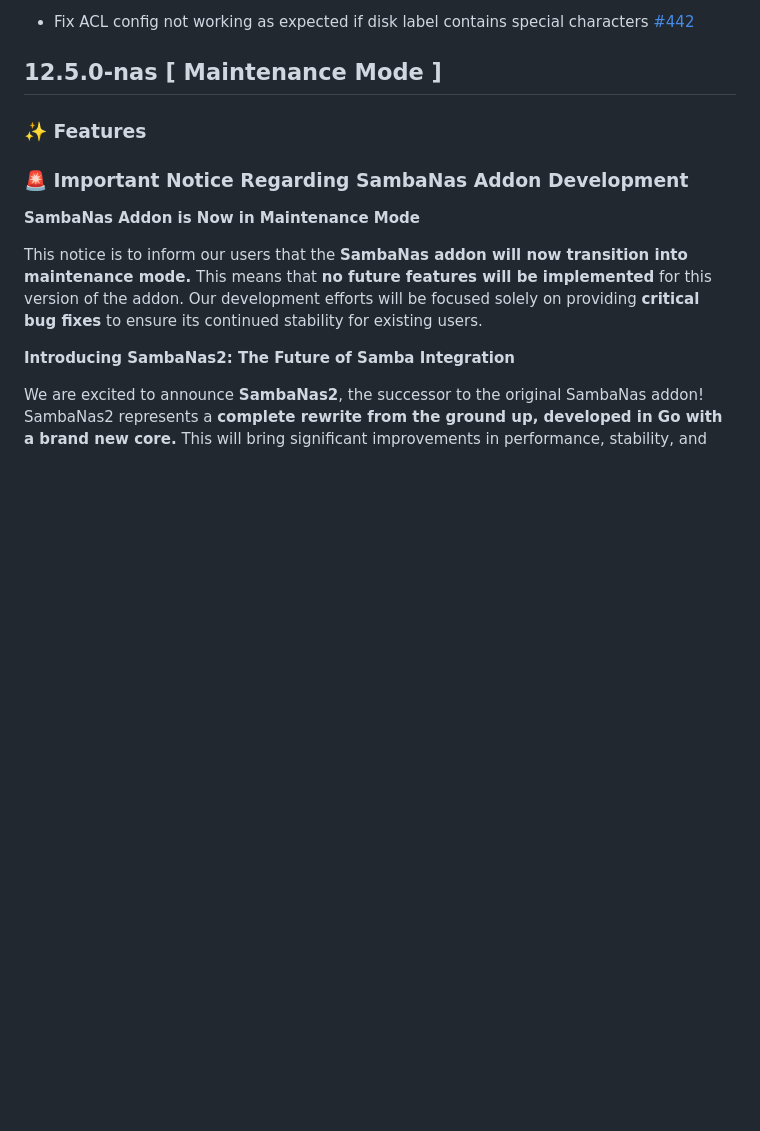
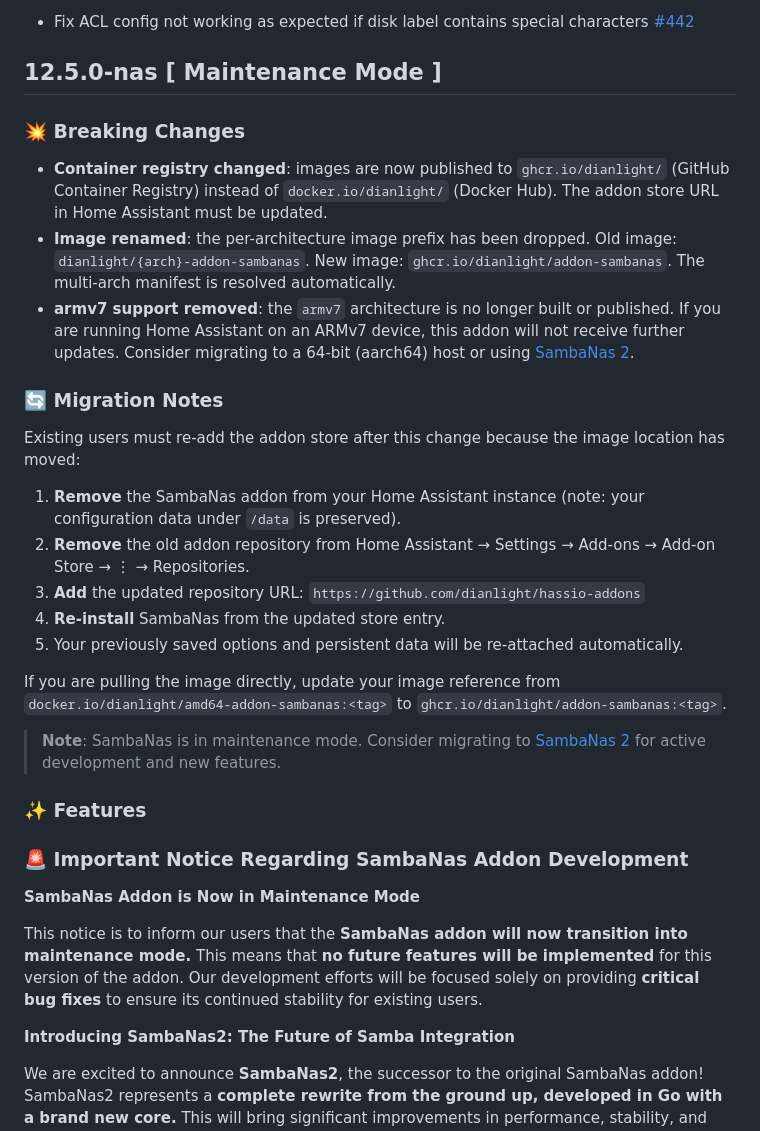
Before and after one commit to dianlight/hassio-addons, a Markdown page: sambanas/CHANGELOG.md, the part around the change. Rendered like a GitHub page; blank space fills up the shorter version.

Commit message:
docs(sambanas): Document armv7 removal as Breaking Change in CHANGELOG
armv7 architecture was dropped from config.yaml in the BuildKit
migration but the CHANGELOG only covered the registry and image rename
breaking changes. Add the missing armv7 bullet so existing ARMv7 users
are not silently broken.

Co-Authored-By: Claude Sonnet 4.5 <noreply@anthropic.com>

```diff
--- a/sambanas/CHANGELOG.md
+++ b/sambanas/CHANGELOG.md
@@ -16,6 +16,26 @@
 - Fix ACL config not working as expected if disk label contains special characters [#442](https://github.com/dianlight/hassio-addons/issues/442)
 
 ## 12.5.0-nas [ Maintenance Mode ]
+
+### 💥 Breaking Changes
+
+- **Container registry changed**: images are now published to `ghcr.io/dianlight/` (GitHub Container Registry) instead of `docker.io/dianlight/` (Docker Hub). The addon store URL in Home Assistant must be updated.
+- **Image renamed**: the per-architecture image prefix has been dropped. Old image: `dianlight/{arch}-addon-sambanas`. New image: `ghcr.io/dianlight/addon-sambanas`. The multi-arch manifest is resolved automatically.
+- **armv7 support removed**: the `armv7` architecture is no longer built or published. If you are running Home Assistant on an ARMv7 device, this addon will not receive further updates. Consider migrating to a 64-bit (aarch64) host or using [SambaNas 2](../sambanas2/README.md).
+
+### 🔄 Migration Notes
+
+Existing users must re-add the addon store after this change because the image location has moved:
+
+1. **Remove** the SambaNas addon from your Home Assistant instance (note: your configuration data under `/data` is preserved).
+2. **Remove** the old addon repository from Home Assistant → Settings → Add-ons → Add-on Store → ⋮ → Repositories.
+3. **Add** the updated repository URL: `https://github.com/dianlight/hassio-addons`
+4. **Re-install** SambaNas from the updated store entry.
+5. Your previously saved options and persistent data will be re-attached automatically.
+
+If you are pulling the image directly, update your image reference from `docker.io/dianlight/amd64-addon-sambanas:<tag>` to `ghcr.io/dianlight/addon-sambanas:<tag>`.
+
+> **Note**: SambaNas is in maintenance mode. Consider migrating to [SambaNas 2](../sambanas2/README.md) for active development and new features.
 
 ### ✨ Features
 
```
